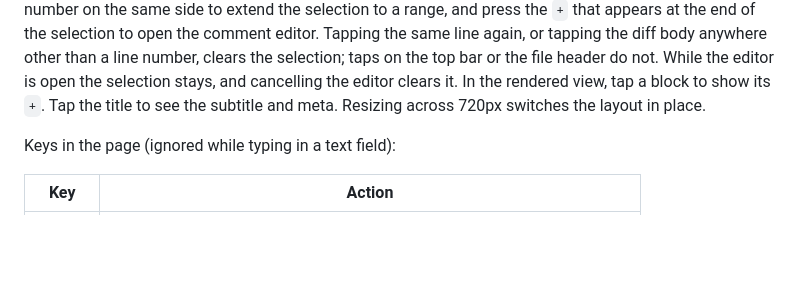
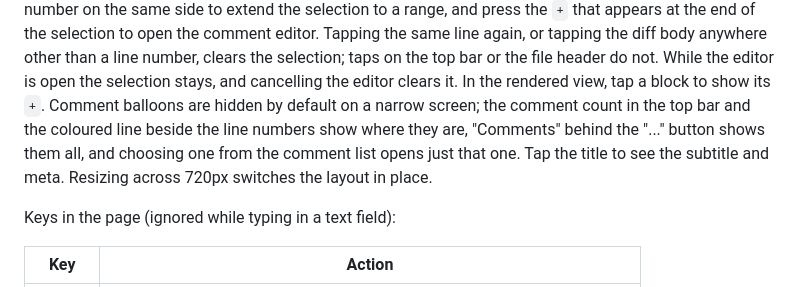
Before and after one commit to ba0918/kemi, a Markdown page: README.md, the part around the change. GitHub-like rendering; blank space fills up the shorter version.

Commit message:
docs: README に狭い画面では吹き出しが既定で隠れることを書く

```diff
--- a/README.md
+++ b/README.md
@@ -163,8 +163,11 @@ comment editor. Tapping the same line again, or tapping the diff body anywhere
 other than a line number, clears the selection; taps on the top bar or the
 file header do not. While the editor is open the selection stays, and
 cancelling the editor clears it. In the rendered view, tap a block to show its
-`+`. Tap the title to see the subtitle and meta. Resizing across 720px
-switches the layout in place.
+`+`. Comment balloons are hidden by default on a narrow screen; the comment
+count in the top bar and the coloured line beside the line numbers show where
+they are, "Comments" behind the "..." button shows them all, and choosing one
+from the comment list opens just that one. Tap the title to see the subtitle
+and meta. Resizing across 720px switches the layout in place.
 
 Keys in the page (ignored while typing in a text field):
 
```
